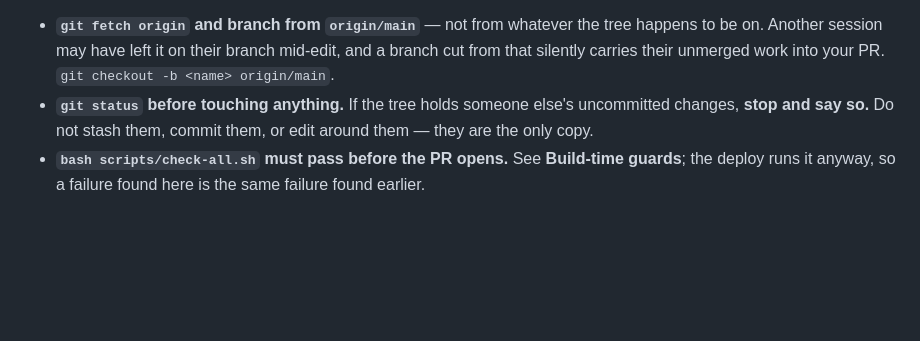
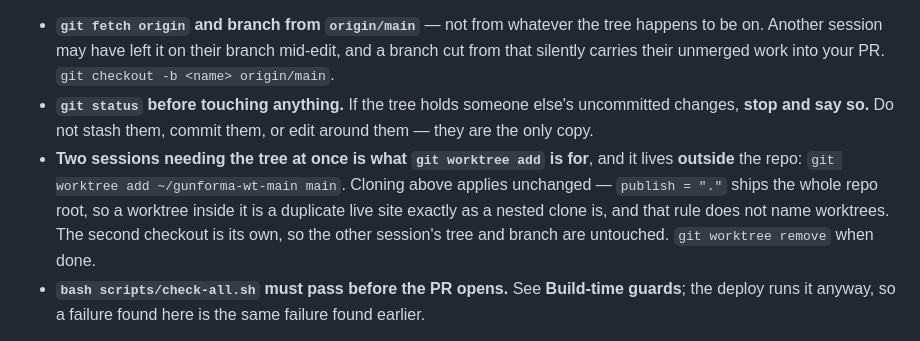
Before and after one commit to alexgamboa1/Gunforma, a Markdown page: CLAUDE.md, the part around the change. GitHub-like rendering; blank space fills up the shorter version.

Commit message:
Branches and PRs: use a worktree when two sessions need the tree
The section said to take turns with the shared tree but not what to do when
two sessions need it at once. That has already blocked an unrelated commit
from shipping: one session had four files mid-edit, so `git checkout main`
correctly refused.

Points at `git worktree add`, and keeps it outside the repo. The Cloning rule
directly above warns that a nested clone becomes a duplicate live site because
publish = "." ships the whole repo root — a worktree inside the repo does the
same thing, and that warning does not name worktrees.

Co-Authored-By: Claude Opus 5 <noreply@anthropic.com>

```diff
--- a/CLAUDE.md
+++ b/CLAUDE.md
@@ -50,6 +50,12 @@ state is not a fact about your task:
 - **`git status` before touching anything.** If the tree holds someone else's
   uncommitted changes, **stop and say so.** Do not stash them, commit them, or
   edit around them — they are the only copy.
+- **Two sessions needing the tree at once is what `git worktree add` is for**,
+  and it lives **outside** the repo: `git worktree add ~/gunforma-wt-main main`.
+  Cloning above applies unchanged — `publish = "."` ships the whole repo root,
+  so a worktree inside it is a duplicate live site exactly as a nested clone is,
+  and that rule does not name worktrees. The second checkout is its own, so the
+  other session's tree and branch are untouched. `git worktree remove` when done.
 - **`bash scripts/check-all.sh` must pass before the PR opens.** See
   **Build-time guards**; the deploy runs it anyway, so a failure found here is
   the same failure found earlier.
```
